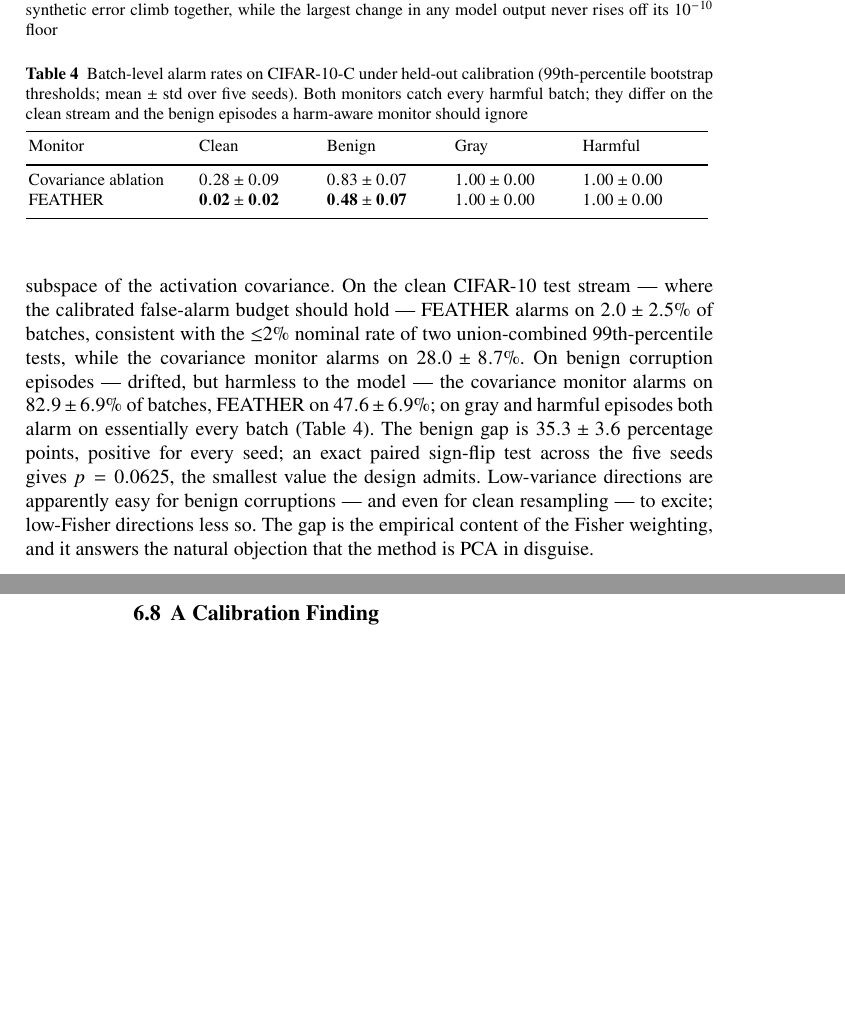
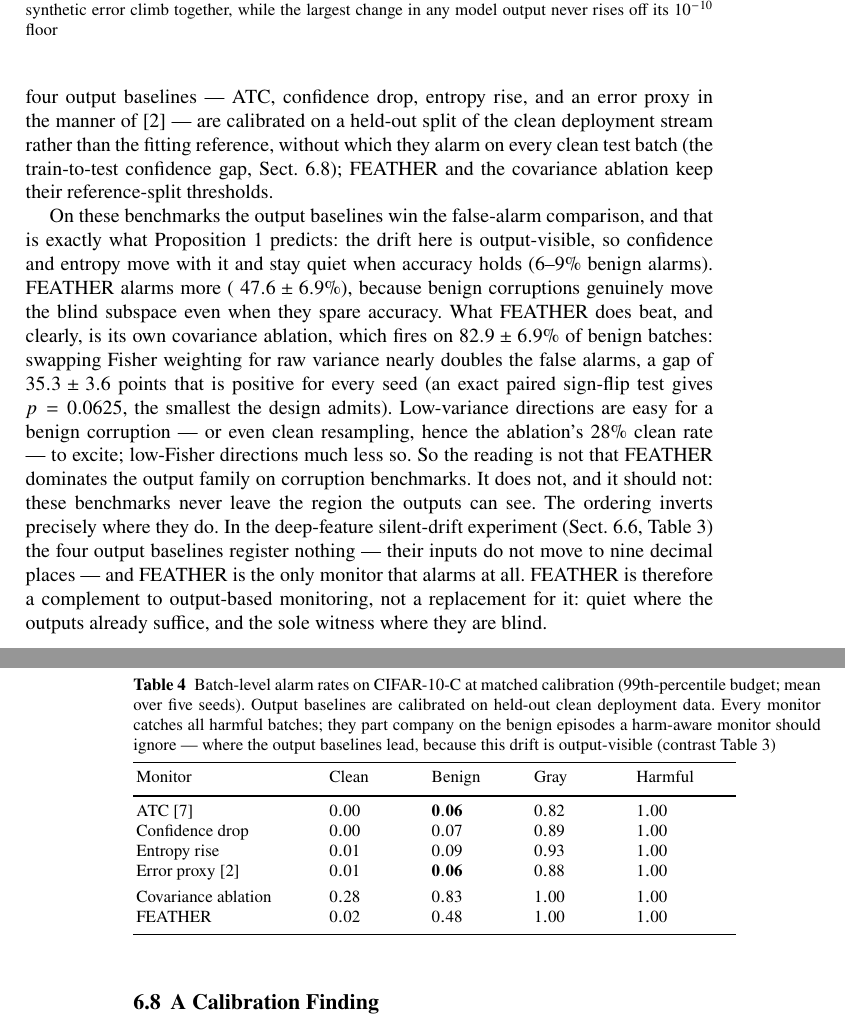
Before and after one commit to Sids15/FEATHER, a LaTeX thesis (paper/main.tex): two parts of pages 13 and 14 of 16 before the commit and two parts of pages 13 and 14 of 17 after it, joined at a grey line, cut so that both start at the same text, the shorter picture padded with empty space. Compiled offline with pdfLaTeX.

Commit message:
Complete baseline comparison (M2); demote FEATHER-Lite to future work (C2)
M2 — the review's empirical-baseline item, reported honestly:
- "Where the False Alarms Land" replaces the Fisher-vs-covariance subsection.
  Table 3 now carries all six monitors on the same CIFAR-10-C episodes: four
  output baselines (ATC, confidence, entropy, Amoukou-style error proxy)
  calibrated on held-out clean deployment data, plus the covariance ablation
  and FEATHER.
- The honest result: on these output-visible benchmarks the output baselines
  have the lowest benign false alarms (6-9%); FEATHER (48%) does not beat
  them and is not meant to, but more than halves its covariance ablation
  (83%). The ordering inverts in the blind regime (Sect. deep-feature), where
  the baselines register nothing and FEATHER is the only witness. FEATHER is
  framed as a complement, not a replacement. Abstract and Setup updated to
  match; contributions reworded to name the baseline comparison and the
  deep-feature experiment.

C2 — FEATHER-Lite removed from the delivered method (Sect. 4.4 and the intro
mention) and recorded as future work in Limitations, alongside the
Kronecker-factored intermediate-layer extension. This resolves the reviewer's
"evaluate it or drop it" item by dropping it.

Baseline numbers use --baseline-calibration clean-heldout; the fully
symmetric version (FEATHER/PCA also on clean-test activations) awaits a rerun
with the phi-saving code from 518add7.

Co-Authored-By: rishabhahuja12 <rishabhahuja12@users.noreply.github.com>

```diff
--- a/paper/main.tex
+++ b/paper/main.tex
@@ -80,0 +75 @@ batch.
+by design, since nothing has left the region the outputs can see. Its
@@ -81,3 +80,4 @@ batch.
+FEATHER on every batch, while the output baselines register nothing.
 \keywords{Concept drift $\cdot$ Dataset shift $\cdot$ Fisher information
 $\cdot$ Model monitoring $\cdot$ Label-free evaluation}}
 
@@ -110,0 +105 @@ batch.
+by design, since nothing has left the region the outputs can see. Its
@@ -111,3 +110,4 @@ batch.
+FEATHER on every batch, while the output baselines register nothing.
 \keywords{Concept drift $\cdot$ Dataset shift $\cdot$ Fisher information
 $\cdot$ Model monitoring $\cdot$ Label-free evaluation}}
 
@@ -746,16 +735,0 @@ percentile, and the same statistics; one projects onto the low-Fisher
-subspace, the other onto the low-variance subspace of the activation
-covariance. On the clean CIFAR-10 test stream --- where the calibrated
-false-alarm budget should hold --- FEATHER alarms on $2.0 \pm 2.5\%$ of
-batches, consistent with the ${\le}2\%$ nominal rate of two union-combined
-99th-percentile tests, while the covariance monitor alarms on
-$28.0 \pm 8.7\%$. On benign corruption episodes --- drifted, but harmless to
-the model --- the covariance monitor alarms on $82.9 \pm 6.9\%$ of batches,
-FEATHER on $47.6 \pm 6.9\%$; on gray and harmful episodes both alarm on
-essentially every batch (Table~\ref{tab:alarms}). The benign gap is
-$35.3 \pm 3.6$ percentage points, positive for every seed; an exact paired
-sign-flip test across the five seeds gives $p = 0.0625$, the smallest value
-the design admits. Low-variance directions are apparently easy for benign
-corruptions --- and even for clean resampling --- to excite; low-Fisher
-directions less so. The gap is the empirical content of the Fisher
-weighting, and it answers the natural objection that the method is PCA in
-disguise.
@@ -762,16 +739,53 @@ disguise.
+six on the same CIFAR-10-C episodes. The four output baselines --- ATC,
+confidence drop, entropy rise, and an error proxy in the manner of
+\cite{amoukou2024sequential} --- are calibrated on a held-out split of the
+clean deployment stream rather than the fitting reference, without which they
+alarm on every clean test batch (the train-to-test confidence gap,
+Sect.~\ref{sec:calibration}); FEATHER and the covariance ablation keep their
+reference-split thresholds.
+
+On these benchmarks the output baselines win the false-alarm comparison, and
+that is exactly what Proposition~\ref{prop:blind} predicts: the drift here is
+output-visible, so confidence and entropy move with it and stay quiet when
+accuracy holds ($6$--$9\%$ benign alarms). FEATHER alarms more (
+$47.6 \pm 6.9\%$), because benign corruptions genuinely move the blind
+subspace even when they spare accuracy. What FEATHER does beat, and clearly,
+is its own covariance ablation, which fires on $82.9 \pm 6.9\%$ of benign
+batches: swapping Fisher weighting for raw variance nearly doubles the false
+alarms, a gap of $35.3 \pm 3.6$ points that is positive for every seed (an
+exact paired sign-flip test gives $p = 0.0625$, the smallest the design
+admits). Low-variance directions are easy for a benign corruption --- or even
+clean resampling, hence the ablation's $28\%$ clean rate --- to excite;
+low-Fisher directions much less so. So the reading is not that FEATHER
+dominates the output family on corruption benchmarks. It does not, and it
+should not: these benchmarks never leave the region the outputs can see. The
+ordering inverts precisely where they do. In the deep-feature silent-drift
+experiment (Sect.~\ref{sec:blinddeep}, Table~\ref{tab:blinddeep}) the four
+output baselines register nothing --- their inputs do not move to nine
+decimal places --- and FEATHER is the only monitor that alarms at all.
+FEATHER is therefore a complement to output-based monitoring, not a
+replacement for it: quiet where the outputs already suffice, and the sole
+witness where they are blind.
 
 \begin{table}[!t]
-\caption{Batch-level alarm rates on CIFAR-10-C under held-out calibration
-(99th-percentile bootstrap thresholds; mean $\pm$ std over five seeds).
-Both monitors catch every harmful batch; they differ on the clean stream
-and the benign episodes a harm-aware monitor should ignore}
+\caption{Batch-level alarm rates on CIFAR-10-C at matched calibration
+(99th-percentile budget; mean over five seeds). Output baselines are
+calibrated on held-out clean deployment data. Every monitor catches all
+harmful batches; they part company on the benign episodes a harm-aware
+monitor should ignore --- where the output baselines lead, because this
+drift is output-visible (contrast Table~\ref{tab:blinddeep})}
 \label{tab:alarms}
-\begin{tabular}{p{2.9cm}p{2.15cm}p{2.15cm}p{2.15cm}p{2.15cm}}
+\begin{tabular}{p{3.3cm}p{1.7cm}p{1.7cm}p{1.7cm}p{1.7cm}}
 \hline\noalign{\smallskip}
 Monitor & Clean & Benign & Gray & Harmful \\
 \noalign{\smallskip}\svhline\noalign{\smallskip}
-Covariance ablation & $0.28 \pm 0.09$ & $0.83 \pm 0.07$ & $1.00 \pm 0.00$ & $1.00 \pm 0.00$ \\
-FEATHER & $\mathbf{0.02 \pm 0.02}$ & $\mathbf{0.48 \pm 0.07}$ & $1.00 \pm 0.00$ & $1.00 \pm 0.00$ \\
+ATC \cite{garg2022atc} & $0.00$ & $\mathbf{0.06}$ & $0.82$ & $1.00$ \\
+Confidence drop & $0.00$ & $0.07$ & $0.89$ & $1.00$ \\
+Entropy rise & $0.01$ & $0.09$ & $0.93$ & $1.00$ \\
+Error proxy \cite{amoukou2024sequential} & $0.01$ & $\mathbf{0.06}$ & $0.88$ & $1.00$ \\
+\noalign{\smallskip}
+Covariance ablation & $0.28$ & $0.83$ & $1.00$ & $1.00$ \\
+FEATHER & $0.02$ & $0.48$ & $1.00$ & $1.00$ \\
 \noalign{\smallskip}\hline\noalign{\smallskip}
 \end{tabular}
 \end{table}
@@ -841,3 +861,4 @@ deployment-matched data (Sect.~\ref{sec:calibration}).
+features.
 
 \section{Conclusion}
 \label{sec:conclusion}
```
Also changed, not shown: paper/main.tex (95 more changed lines).
